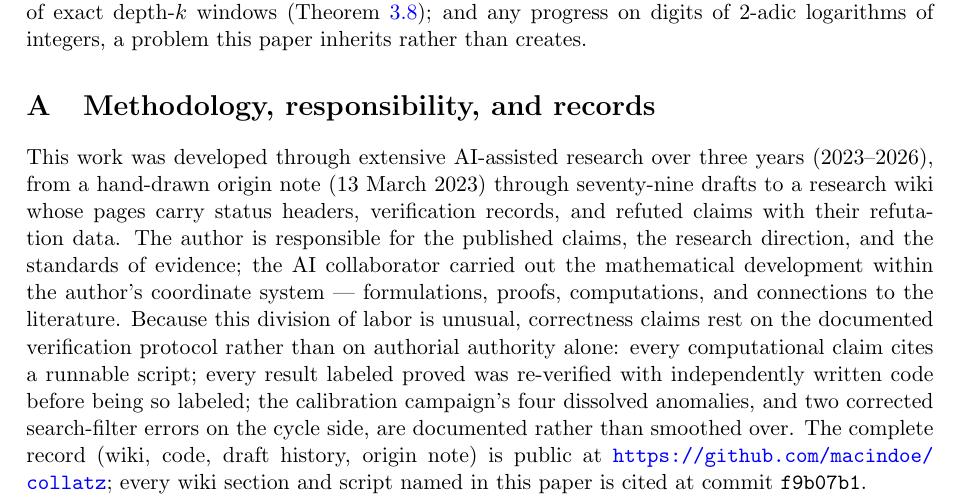
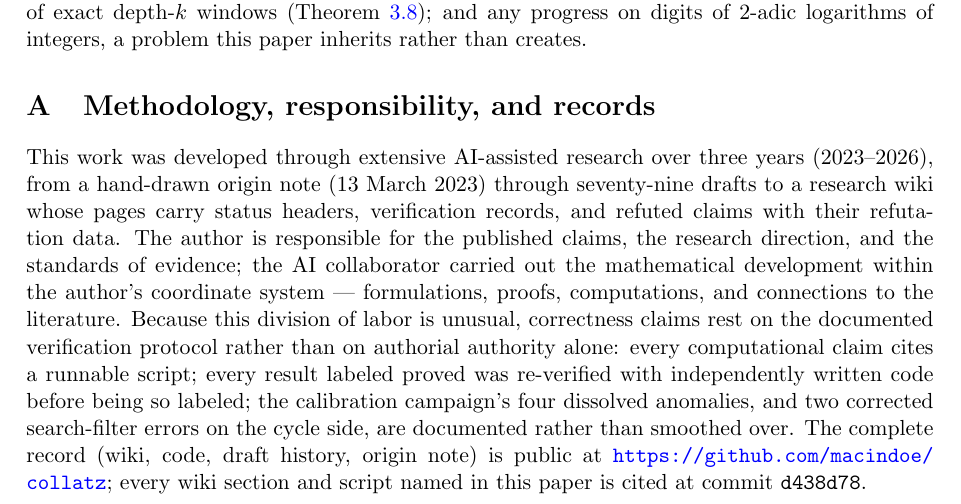
Before and after one commit to macindoe/collatz, a LaTeX paper (paper/collatz-reduced-v3.tex): part of page 14 of 15, cut so that both start at the same text. Compiled offline with pdfLaTeX.

Commit message:
Appendix A record pin: f9b07b1 -> d438d78, the commit that contains the round
d438d78 is the paper commit; its tree carries both the landed version history
(via its parent 3c22589) and the repaired version note that points at it. The pin
itself lands here, in the child, the same pattern as 881c92e -> 91f76e0 and
f9b07b1 -> eb3f4c4 before it.

Rebuilt: three passes, exit 0 each, 15 pages, zero overfull boxes, zero warnings.

Co-Authored-By: Claude Opus 5 (1M context) <noreply@anthropic.com>

```diff
--- a/paper/collatz-reduced-v3.tex
+++ b/paper/collatz-reduced-v3.tex
@@ -436,7 +436,7 @@ In reduced coordinates the Collatz problem factors cleanly. The local arithmetic
 
 \appendix
 \section{Methodology, responsibility, and records}\label{app:method}
-This work was developed through extensive AI-assisted research over three years (2023--2026), from a hand-drawn origin note (13 March 2023) through seventy-nine drafts to a research wiki whose pages carry status headers, verification records, and refuted claims with their refutation data. The author is responsible for the published claims, the research direction, and the standards of evidence; the AI collaborator carried out the mathematical development within the author's coordinate system --- formulations, proofs, computations, and connections to the literature. Because this division of labor is unusual, correctness claims rest on the documented verification protocol rather than on authorial authority alone: every computational claim cites a runnable script; every result labeled proved was re-verified with independently written code before being so labeled; the calibration campaign's four dissolved anomalies, and two corrected search-filter errors on the cycle side, are documented rather than smoothed over. The complete record (wiki, code, draft history, origin note) is public at \url{https://github.com/macindoe/collatz}; every wiki section and script named in this paper is cited at commit \texttt{f9b07b1}.
+This work was developed through extensive AI-assisted research over three years (2023--2026), from a hand-drawn origin note (13 March 2023) through seventy-nine drafts to a research wiki whose pages carry status headers, verification records, and refuted claims with their refutation data. The author is responsible for the published claims, the research direction, and the standards of evidence; the AI collaborator carried out the mathematical development within the author's coordinate system --- formulations, proofs, computations, and connections to the literature. Because this division of labor is unusual, correctness claims rest on the documented verification protocol rather than on authorial authority alone: every computational claim cites a runnable script; every result labeled proved was re-verified with independently written code before being so labeled; the calibration campaign's four dissolved anomalies, and two corrected search-filter errors on the cycle side, are documented rather than smoothed over. The complete record (wiki, code, draft history, origin note) is public at \url{https://github.com/macindoe/collatz}; every wiki section and script named in this paper is cited at commit \texttt{d438d78}.
 
 \begin{thebibliography}{99}
 \small
```
Also changed, not shown: paper/collatz-reduced-v3.pdf.
